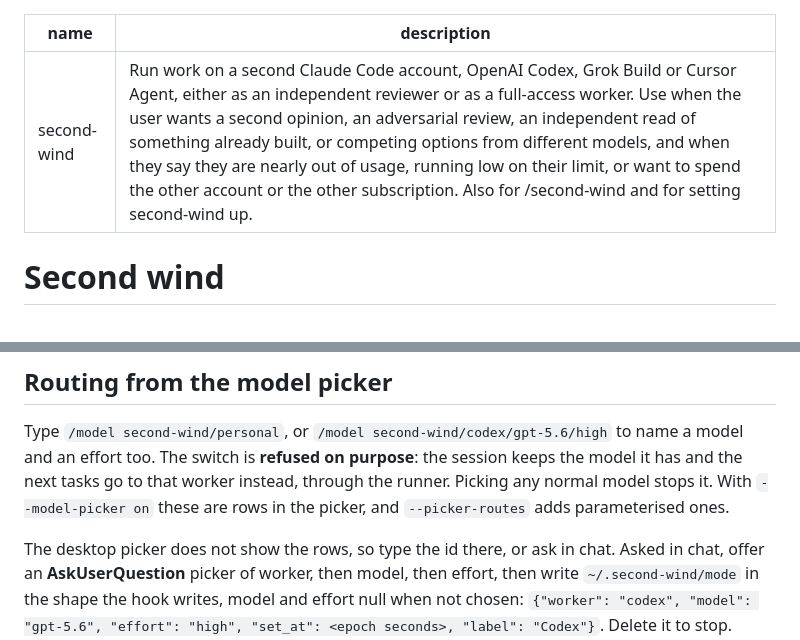
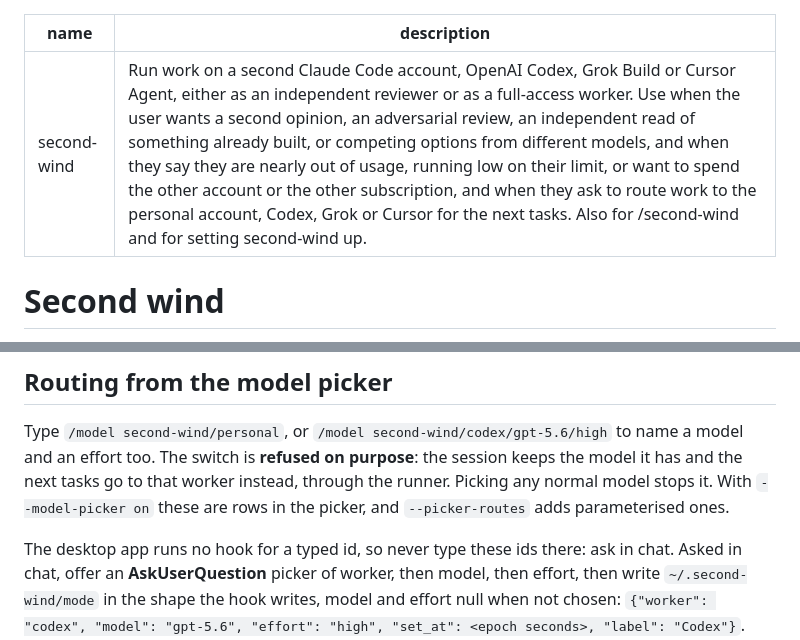
Before and after one commit to bilalhassam-cr/second-wind, a Markdown page: second-wind/SKILL.md, 2 parts joined by grey strips. GitHub-like rendering.

```diff
--- a/second-wind/SKILL.md
+++ b/second-wind/SKILL.md
@@ -1,6 +1,6 @@
 ---
 name: second-wind
-description: Run work on a second Claude Code account, OpenAI Codex, Grok Build or Cursor Agent, either as an independent reviewer or as a full-access worker. Use when the user wants a second opinion, an adversarial review, an independent read of something already built, or competing options from different models, and when they say they are nearly out of usage, running low on their limit, or want to spend the other account or the other subscription. Also for /second-wind and for setting second-wind up.
+description: Run work on a second Claude Code account, OpenAI Codex, Grok Build or Cursor Agent, either as an independent reviewer or as a full-access worker. Use when the user wants a second opinion, an adversarial review, an independent read of something already built, or competing options from different models, and when they say they are nearly out of usage, running low on their limit, or want to spend the other account or the other subscription, and when they ask to route work to the personal account, Codex, Grok or Cursor for the next tasks. Also for /second-wind and for setting second-wind up.
 ---
 
 # Second wind
@@ -170,7 +170,7 @@ keeps the model it has and the next tasks go to that worker instead, through the
 runner. Picking any normal model stops it. With `--model-picker on` these are
 rows in the picker, and `--picker-routes` adds parameterised ones.
 
-The desktop picker does not show the rows, so type the id there, or ask in chat.
+The desktop app runs no hook for a typed id, so never type these ids there: ask in chat.
 Asked in chat, offer an **AskUserQuestion** picker of worker, then model, then
 effort, then write `~/.second-wind/mode` in the shape the hook writes, model and
 effort null when not chosen: `{"worker": "codex", "model": "gpt-5.6", "effort":
```
Also changed, not shown: README.md (+5 -2 lines), second-wind/references/troubleshooting.md (+5 -3 lines).
